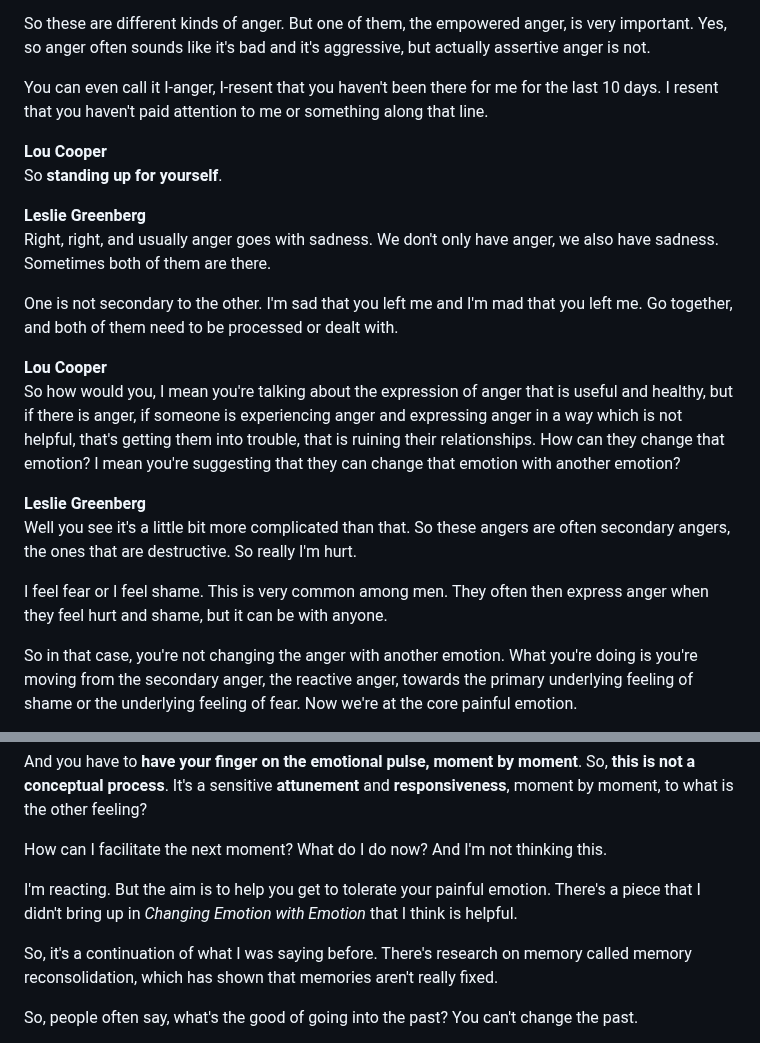
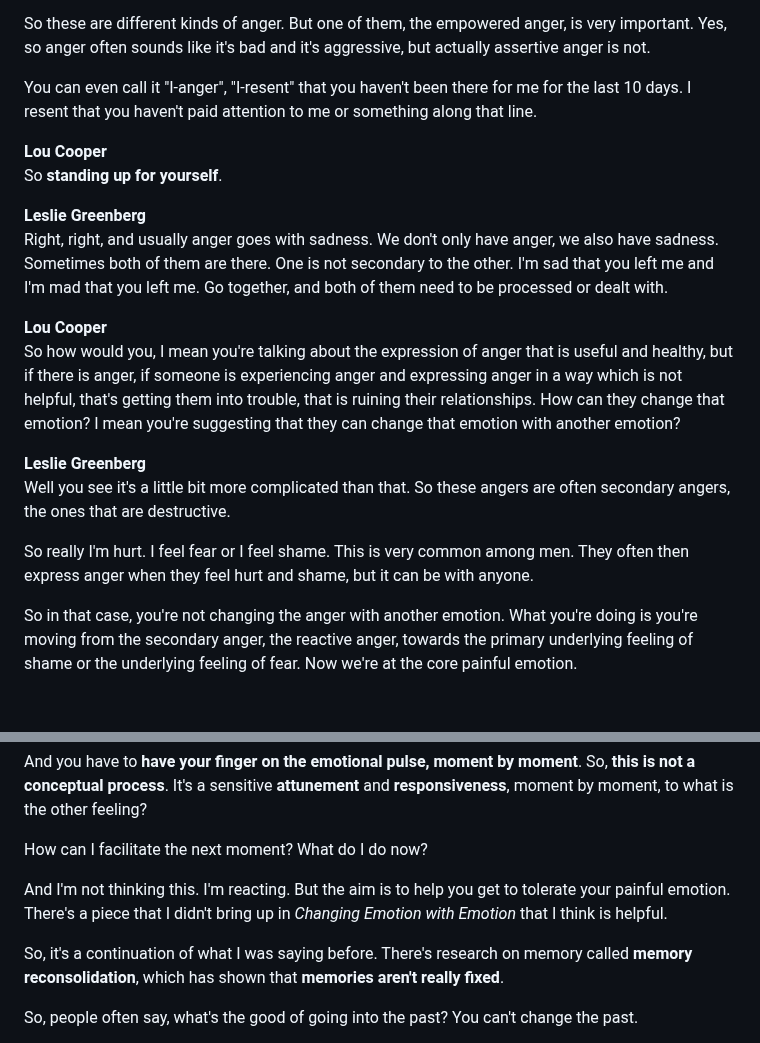
Before and after one commit to jamesec/jamesec.github.io, a Markdown page: o/changing_emotion.md, 2 parts joined by grey strips. GitHub-like rendering; blank space fills up the shorter version.

```diff
--- a/o/changing_emotion.md
+++ b/o/changing_emotion.md
@@ -99,23 +99,21 @@ Correct, correct, and that's an important distinction to make. So we subsequentl
 
 So these are different kinds of anger. But one of them, the empowered anger, is very important. Yes, so anger often sounds like it's bad and it's aggressive, but actually assertive anger is not.
 
-You can even call it I-anger, I-resent that you haven't been there for me for the last 10 days. I resent that you haven't paid attention to me or something along that line.
+You can even call it "I-anger", "I-resent" that you haven't been there for me for the last 10 days. I resent that you haven't paid attention to me or something along that line.
 
 **Lou Cooper**
 So **standing up for yourself**.
 
 **Leslie Greenberg**
-Right, right, and usually anger goes with sadness. We don't only have anger, we also have sadness. Sometimes both of them are there.
-
-One is not secondary to the other. I'm sad that you left me and I'm mad that you left me. Go together, and both of them need to be processed or dealt with.
+Right, right, and usually anger goes with sadness. We don't only have anger, we also have sadness. Sometimes both of them are there. One is not secondary to the other. I'm sad that you left me and I'm mad that you left me. Go together, and both of them need to be processed or dealt with.
 
 **Lou Cooper**
 So how would you, I mean you're talking about the expression of anger that is useful and healthy, but if there is anger, if someone is experiencing anger and expressing anger in a way which is not helpful, that's getting them into trouble, that is ruining their relationships. How can they change that emotion? I mean you're suggesting that they can change that emotion with another emotion?
 
 **Leslie Greenberg**
-Well you see it's a little bit more complicated than that. So these angers are often secondary angers, the ones that are destructive. So really I'm hurt.
+Well you see it's a little bit more complicated than that. So these angers are often secondary angers, the ones that are destructive.
 
-I feel fear or I feel shame. This is very common among men. They often then express anger when they feel hurt and shame, but it can be with anyone.
+So really I'm hurt. I feel fear or I feel shame. This is very common among men. They often then express anger when they feel hurt and shame, but it can be with anyone.
 
 So in that case, you're not changing the anger with another emotion. What you're doing is you're moving from the secondary anger, the reactive anger, towards the primary underlying feeling of shame or the underlying feeling of fear. Now we're at the core painful emotion.
 
@@ -181,11 +179,11 @@ Yes, yes, it is complex. And there's a strong element of personal development. I
 
 And you have to **have your finger on the emotional pulse, moment by moment**. So, **this is not a conceptual process**. It's a sensitive **attunement** and **responsiveness**, moment by moment, to what is the other feeling?
 
-How can I facilitate the next moment? What do I do now? And I'm not thinking this.
+How can I facilitate the next moment? What do I do now?
 
-I'm reacting. But the aim is to help you get to tolerate your painful emotion. There's a piece that I didn't bring up in *Changing Emotion with Emotion* that I think is helpful.
+And I'm not thinking this. I'm reacting. But the aim is to help you get to tolerate your painful emotion. There's a piece that I didn't bring up in *Changing Emotion with Emotion* that I think is helpful.
 
-So, it's a continuation of what I was saying before. There's research on memory called memory reconsolidation, which has shown that memories aren't really fixed.
+So, it's a continuation of what I was saying before. There's research on memory called **memory reconsolidation**, which has shown that **memories aren't really fixed**.
 
 So, people often say, what's the good of going into the past? You can't change the past.
 
```
Also changed, not shown: other parts of o/changing_emotion.md (+2 -2 lines).
